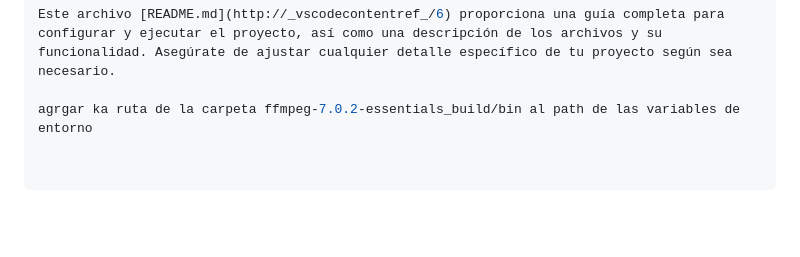
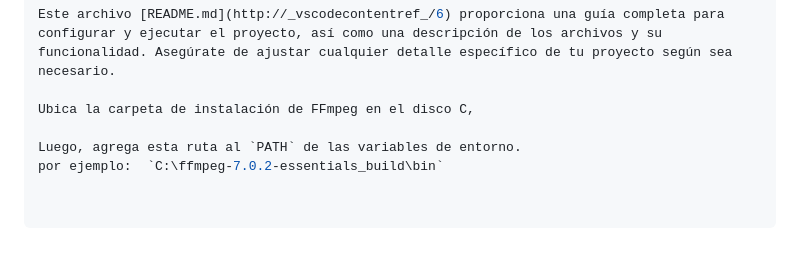
Before and after one commit to Leobor91/transcripcciones, a Markdown page: README.md, the part around the change. Drawn GitHub-style; blank space fills up the shorter version.

Commit message:
se agrega carpeta ffmpeg

```diff
--- a/README.md
+++ b/README.md
@@ -86,4 +86,7 @@ Este proyecto está licenciado bajo la Licencia MIT. Consulta el archivo LICENSE
 
 Este archivo [README.md](http://_vscodecontentref_/6) proporciona una guía completa para configurar y ejecutar el proyecto, así como una descripción de los archivos y su funcionalidad. Asegúrate de ajustar cualquier detalle específico de tu proyecto según sea necesario.
 
-agrgar ka ruta de la carpeta ffmpeg-7.0.2-essentials_build/bin al path de las variables de entorno
+Ubica la carpeta de instalación de FFmpeg en el disco C,
+
+Luego, agrega esta ruta al `PATH` de las variables de entorno.
+por ejemplo:  `C:\ffmpeg-7.0.2-essentials_build\bin`
```
